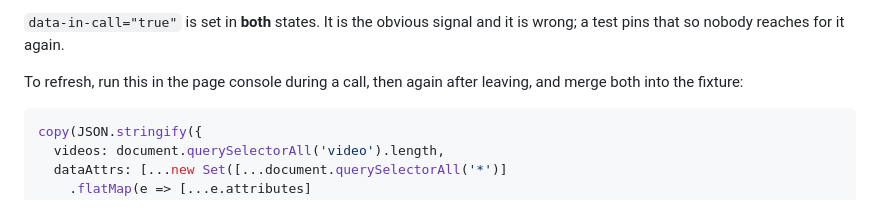
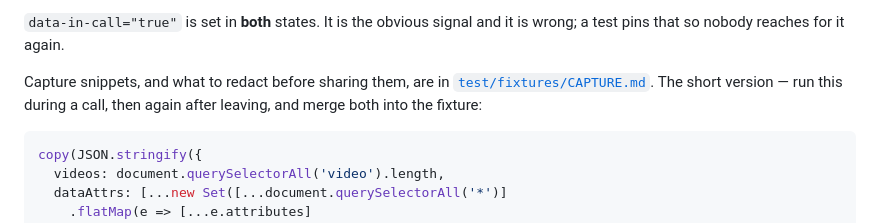
Before and after one commit to jfraiese/meet-tools, a Markdown page: meet-recorder/README.md, the part around the change. Drawn GitHub-style.

Commit message:
Write down how to capture Meet's DOM, including muted
Detection has now been wrong twice on markup I could not see. The mic
snippet has to be run in both states, because the button's label describes
what pressing it will do rather than what the microphone is doing — one
capture cannot tell those apart.

Notes which fields carry a colleague's name and which carry the meeting
id, and that frame.isTop must be true or the counts mean nothing.

Co-Authored-By: Claude Opus 5 (1M context) <noreply@anthropic.com>
Claude-Session: https://claude.ai/code/session_019stuAX3VwpPWGNbddjcWLn

````diff
--- a/meet-recorder/README.md
+++ b/meet-recorder/README.md
@@ -192,8 +192,9 @@ live one and nothing ever stopped by itself.
 `data-in-call="true"` is set in **both** states. It is the obvious signal and
 it is wrong; a test pins that so nobody reaches for it again.
 
-To refresh, run this in the page console during a call, then again after
-leaving, and merge both into the fixture:
+Capture snippets, and what to redact before sharing them, are in
+[`test/fixtures/CAPTURE.md`](test/fixtures/CAPTURE.md). The short version — run
+this during a call, then again after leaving, and merge both into the fixture:
 
 ```js
 copy(JSON.stringify({
````
Also changed, not shown: 1 other file.
